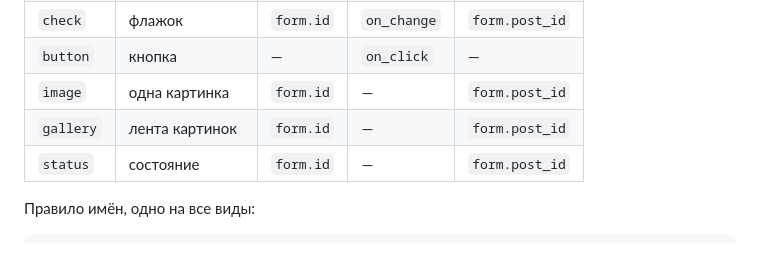
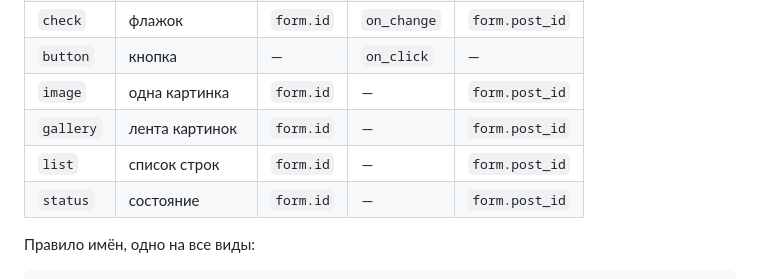
Before and after one commit to configuration23/page-studio, a Markdown page: docs/ARCHITECTURE.md, the part around the change. Drawn GitHub-style.

```diff
--- a/docs/ARCHITECTURE.md
+++ b/docs/ARCHITECTURE.md
@@ -37,6 +37,7 @@ elements:
 | `button` | кнопка | — | `on_click` | — |
 | `image` | одна картинка | `form.id` | — | `form.post_id` |
 | `gallery` | лента картинок | `form.id` | — | `form.post_id` |
+| `list` | список строк | `form.id` | — | `form.post_id` |
 | `status` | состояние | `form.id` | — | `form.post_id` |
 
 Правило имён, одно на все виды:
```
Also changed, not shown: README.md (+5 -6 lines), docs/contact.png (added), docs/designer.png, 10 other files.
